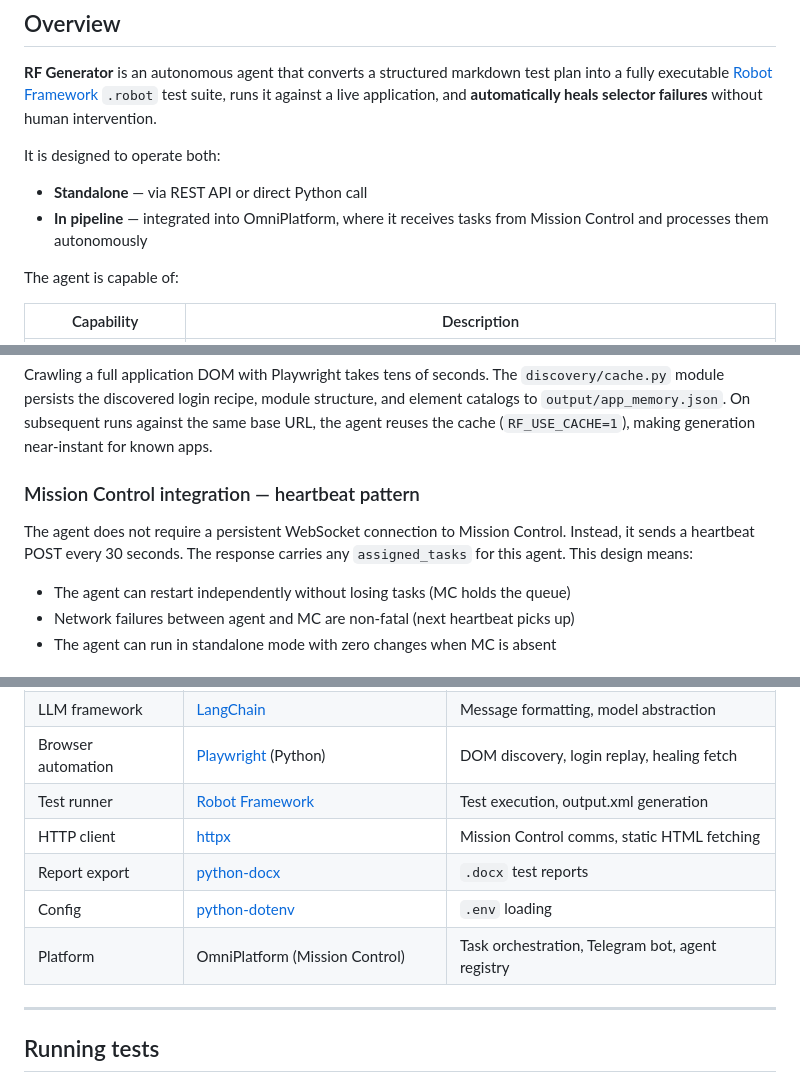
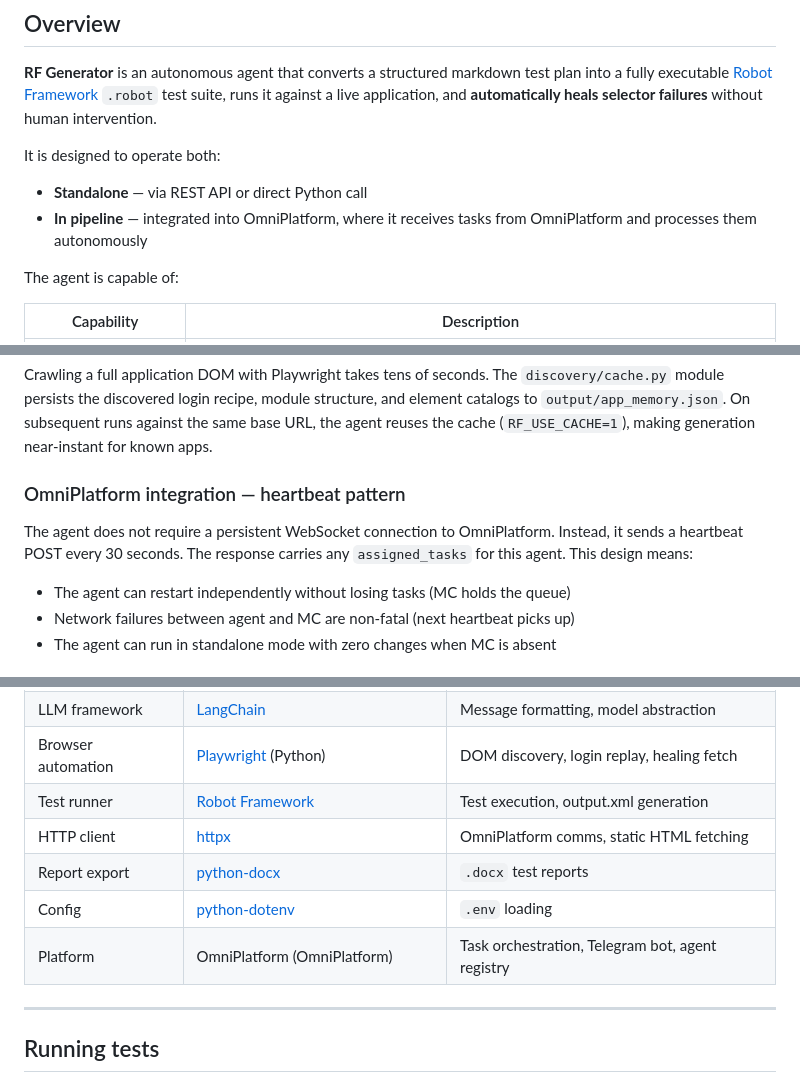
Before and after one commit to YounessKossara/rf_generator, a Markdown page: README.md, 3 parts joined by grey strips. Drawn GitHub-style.

```diff
--- a/README.md
+++ b/README.md
@@ -28,7 +28,7 @@
 
 It is designed to operate both:
 - **Standalone** — via REST API or direct Python call
-- **In pipeline** — integrated into OmniPlatform, where it receives tasks from Mission Control and processes them autonomously
+- **In pipeline** — integrated into OmniPlatform, where it receives tasks from OmniPlatform and processes them autonomously
 
 The agent is capable of:
 
@@ -564,9 +564,9 @@ A first level of healing (L1) uses browser-side JavaScript to try quick correcti
 
 Crawling a full application DOM with Playwright takes tens of seconds. The `discovery/cache.py` module persists the discovered login recipe, module structure, and element catalogs to `output/app_memory.json`. On subsequent runs against the same base URL, the agent reuses the cache (`RF_USE_CACHE=1`), making generation near-instant for known apps.
 
-### Mission Control integration — heartbeat pattern
+### OmniPlatform integration — heartbeat pattern
 
-The agent does not require a persistent WebSocket connection to Mission Control. Instead, it sends a heartbeat POST every 30 seconds. The response carries any `assigned_tasks` for this agent. This design means:
+The agent does not require a persistent WebSocket connection to OmniPlatform. Instead, it sends a heartbeat POST every 30 seconds. The response carries any `assigned_tasks` for this agent. This design means:
 - The agent can restart independently without losing tasks (MC holds the queue)
 - Network failures between agent and MC are non-fatal (next heartbeat picks up)
 - The agent can run in standalone mode with zero changes when MC is absent
@@ -583,10 +583,10 @@ The agent does not require a persistent WebSocket connection to Mission Control.
 | LLM framework | [LangChain](https://www.langchain.com/) | Message formatting, model abstraction |
 | Browser automation | [Playwright](https://playwright.dev/) (Python) | DOM discovery, login replay, healing fetch |
 | Test runner | [Robot Framework](https://robotframework.org/) | Test execution, output.xml generation |
-| HTTP client | [httpx](https://www.python-httpx.org/) | Mission Control comms, static HTML fetching |
+| HTTP client | [httpx](https://www.python-httpx.org/) | OmniPlatform comms, static HTML fetching |
 | Report export | [python-docx](https://python-docx.readthedocs.io/) | `.docx` test reports |
 | Config | [python-dotenv](https://pypi.org/project/python-dotenv/) | `.env` loading |
-| Platform | OmniPlatform (Mission Control) | Task orchestration, Telegram bot, agent registry |
+| Platform | OmniPlatform (OmniPlatform) | Task orchestration, Telegram bot, agent registry |
 
 ---
 
```
Also changed, not shown: other parts of README.md (+13 -13 lines).
